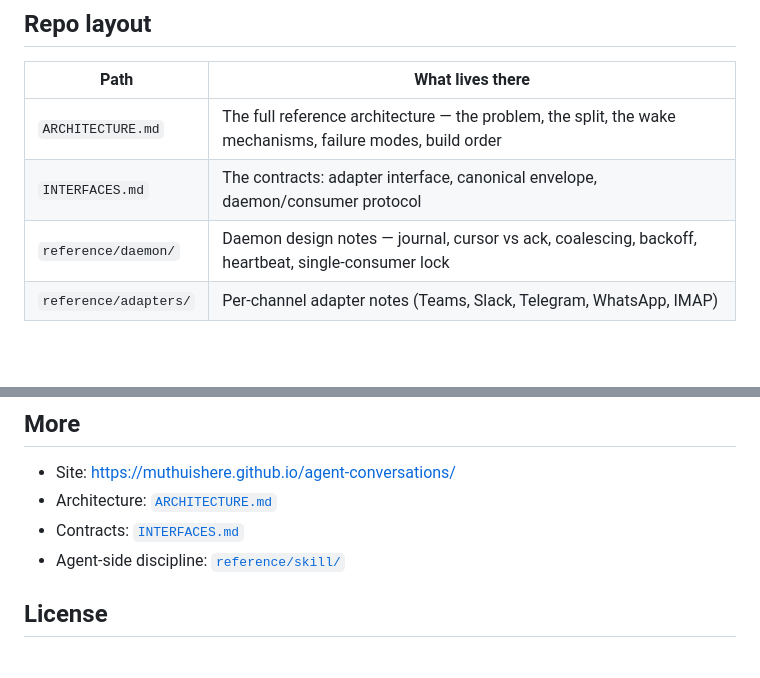
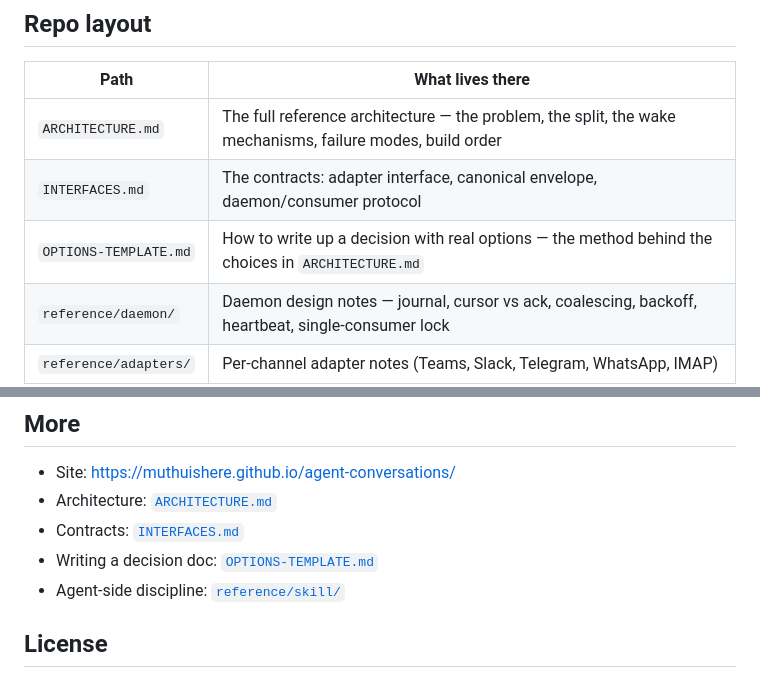
Before and after one commit to muthuishere/agent-conversations, a Markdown page: README.md, 2 parts joined by grey strips. Drawn GitHub-style; blank space fills up the shorter version.

```diff
--- a/README.md
+++ b/README.md
@@ -41,6 +41,7 @@ empirically**; runtime documentation on this contradicts itself.
 |---|---|
 | `ARCHITECTURE.md` | The full reference architecture — the problem, the split, the wake mechanisms, failure modes, build order |
 | `INTERFACES.md` | The contracts: adapter interface, canonical envelope, daemon/consumer protocol |
+| `OPTIONS-TEMPLATE.md` | How to write up a decision with real options — the method behind the choices in `ARCHITECTURE.md` |
 | `reference/daemon/` | Daemon design notes — journal, cursor vs ack, coalescing, backoff, heartbeat, single-consumer lock |
 | `reference/adapters/` | Per-channel adapter notes (Teams, Slack, Telegram, WhatsApp, IMAP) |
 | `reference/skill/` | The agent-side operating discipline and policy: filters, reply routing, rules-first answering, re-arming |
@@ -96,6 +97,7 @@ its own product surface, not credentials and not an unrestricted shell. See sect
 - Site: https://muthuishere.github.io/agent-conversations/
 - Architecture: [`ARCHITECTURE.md`](ARCHITECTURE.md)
 - Contracts: [`INTERFACES.md`](INTERFACES.md)
+- Writing a decision doc: [`OPTIONS-TEMPLATE.md`](OPTIONS-TEMPLATE.md)
 - Agent-side discipline: [`reference/skill/`](reference/skill/)
 
 ## License
```
Also changed, not shown: OPTIONS-TEMPLATE.md (added, +229 -0 lines).
